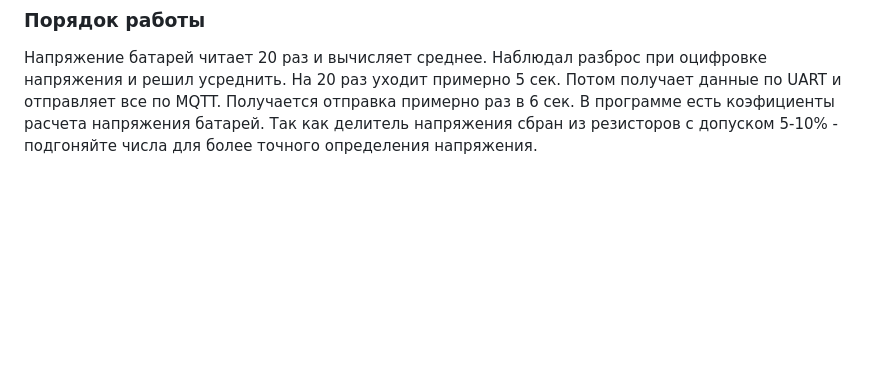
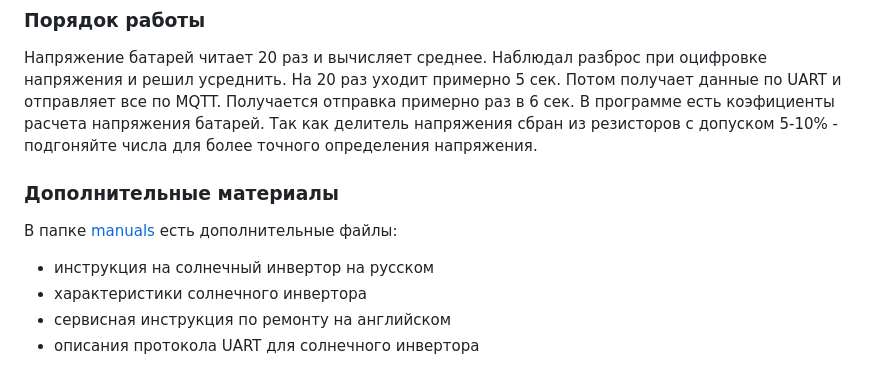
Before and after one commit to Viper7000/Voltronic_MQTT, a Markdown page: README.md, the part around the change. Drawn GitHub-style; blank space fills up the shorter version.

```diff
--- a/README.md
+++ b/README.md
@@ -78,3 +78,10 @@ WEB доступен по IP адресу устройства. При наве
 
 ### Порядок работы
 Напряжение батарей читает 20 раз и вычисляет среднее. Наблюдал разброс при оцифровке напряжения и решил усреднить. На 20 раз уходит примерно 5 сек. Потом получает данные по UART и отправляет все по MQTT. Получается отправка примерно раз в 6 сек. В программе есть коэфициенты расчета напряжения батарей. Так как делитель напряжения сбран из резисторов с допуском 5-10% - подгоняйте числа для более точного определения напряжения.
+
+### Дополнительные материалы
+В папке [manuals](manuals) есть дополнительные файлы:
+* инструкция на солнечный инвертор на русском
+* характеристики солнечного инвертора
+* сервисная инструкция по ремонту на английском
+* описания протокола UART для солнечного инвертора
```
